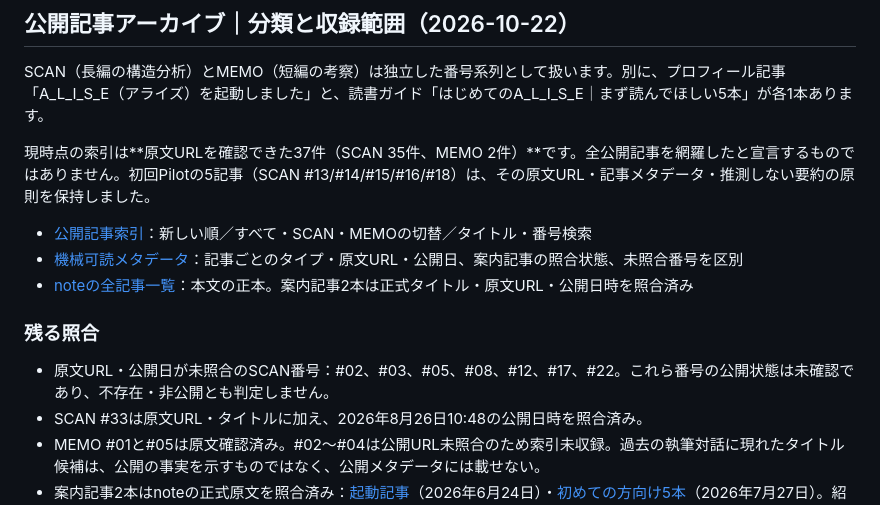
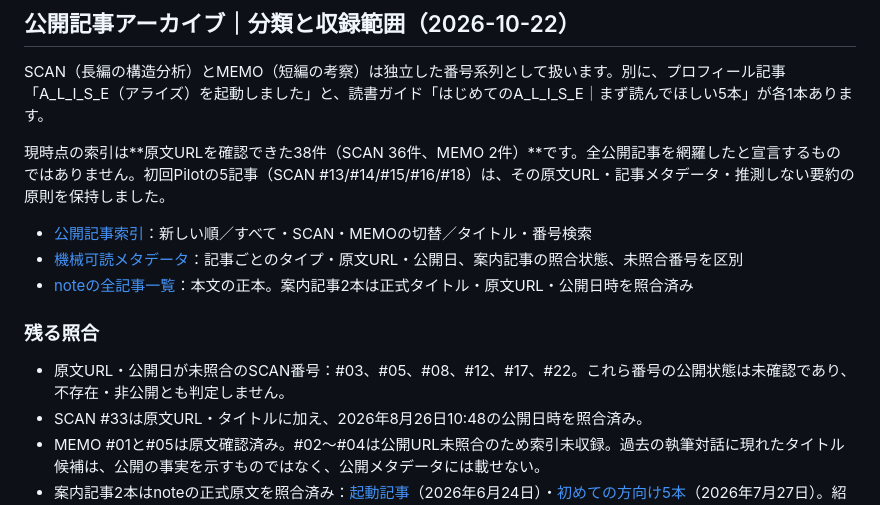
Before and after one commit to s99lab/alise-article-index, a Markdown page: README.md, the part around the change. Drawn GitHub-style.

Commit message:
Update archive counts after SCAN #02 verification

```diff
--- a/README.md
+++ b/README.md
@@ -30,7 +30,7 @@ A_L_I_S_Eのnote公開記事を、記事番号・タイトル・公開日・テ
 
 SCAN（長編の構造分析）とMEMO（短編の考察）は独立した番号系列として扱います。別に、プロフィール記事「A_L_I_S_E（アライズ）を起動しました」と、読書ガイド「はじめてのA_L_I_S_E｜まず読んでほしい5本」が各1本あります。
 
-現時点の索引は**原文URLを確認できた37件（SCAN 35件、MEMO 2件）**です。全公開記事を網羅したと宣言するものではありません。初回Pilotの5記事（SCAN #13/#14/#15/#16/#18）は、その原文URL・記事メタデータ・推測しない要約の原則を保持しました。
+現時点の索引は**原文URLを確認できた38件（SCAN 36件、MEMO 2件）**です。全公開記事を網羅したと宣言するものではありません。初回Pilotの5記事（SCAN #13/#14/#15/#16/#18）は、その原文URL・記事メタデータ・推測しない要約の原則を保持しました。
 
 - [公開記事索引](index.html)：新しい順／すべて・SCAN・MEMOの切替／タイトル・番号検索
 - [機械可読メタデータ](data/articles.json)：記事ごとのタイプ・原文URL・公開日、案内記事の照合状態、未照合番号を区別
@@ -38,7 +38,7 @@ SCAN（長編の構造分析）とMEMO（短編の考察）は独立した番号
 
 ### 残る照合
 
-- 原文URL・公開日が未照合のSCAN番号：#02、#03、#05、#08、#12、#17、#22。これら番号の公開状態は未確認であり、不存在・非公開とも判定しません。
+- 原文URL・公開日が未照合のSCAN番号：#03、#05、#08、#12、#17、#22。これら番号の公開状態は未確認であり、不存在・非公開とも判定しません。
 - SCAN #33は原文URL・タイトルに加え、2026年8月26日10:48の公開日時を照合済み。
 - MEMO #01と#05は原文確認済み。#02～#04は公開URL未照合のため索引未収録。過去の執筆対話に現れたタイトル候補は、公開の事実を示すものではなく、公開メタデータには載せない。
 - 案内記事2本はnoteの正式原文を照合済み：[起動記事](https://note.com/alise_s99lab/n/n1abf7de120f8)（2026年6月24日）・[初めての方向け5本](https://note.com/alise_s99lab/n/n14c398e27452)（2026年7月27日）。紹介された5記事は旧Pilot5記事と別の選定で、シリーズ記事を重複登録しません。
```
